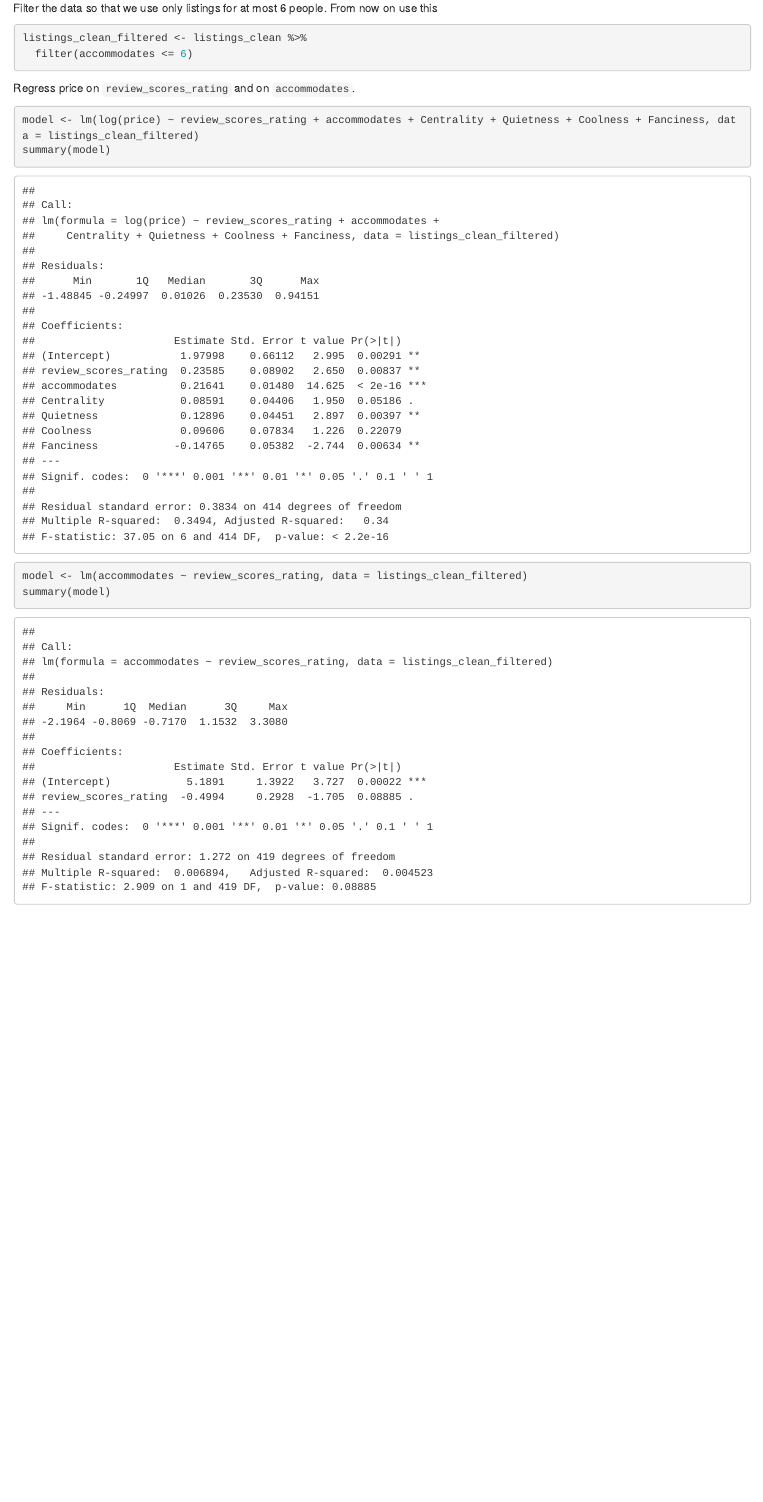
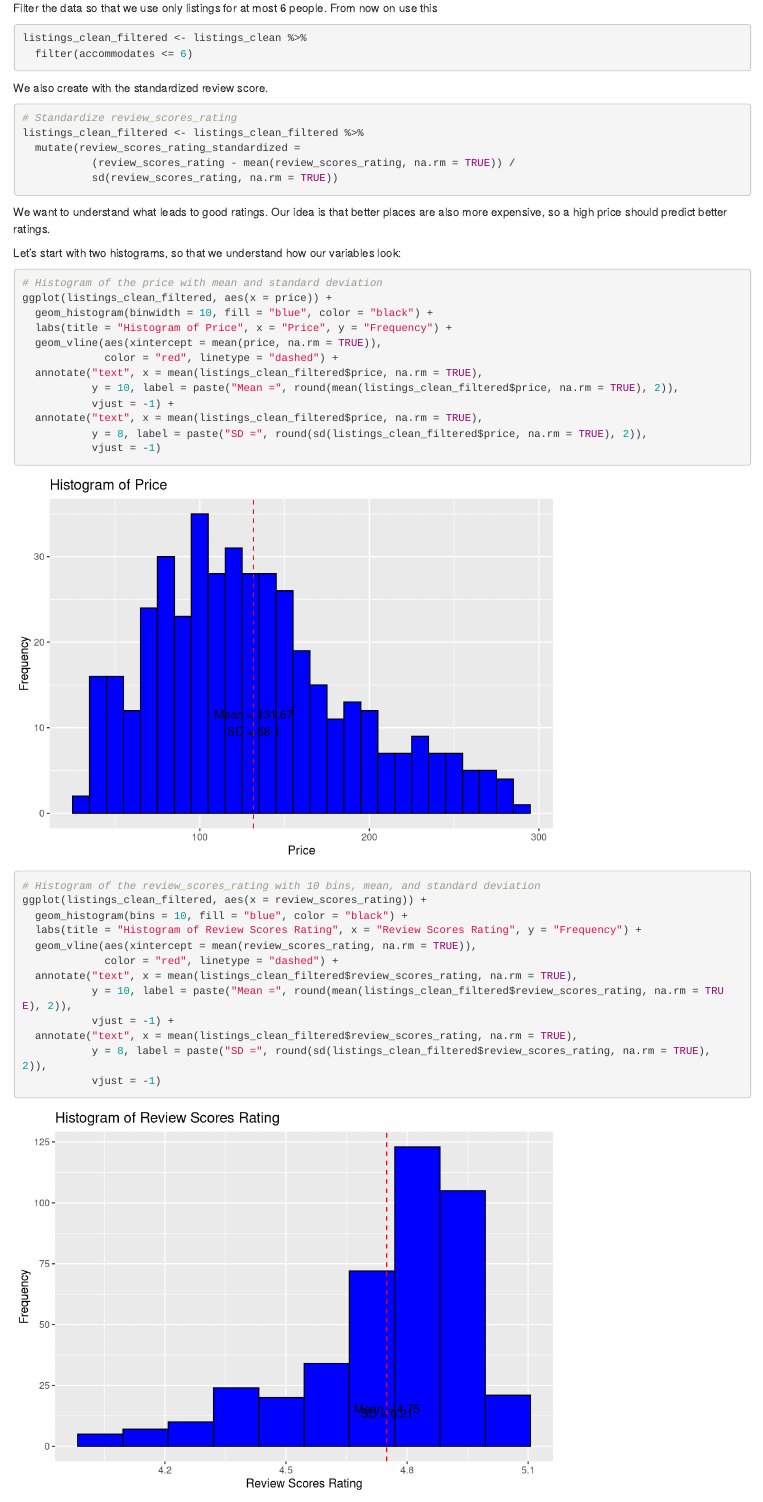
Before and after one commit to kleintob/airbnbRotterdam, an R Markdown document (analysis/chapter3.Rmd): the page in a window 1100 px wide, from 510 px down. Rendered offline with R 4.5, knitr and Pandoc, with nearby package versions; both versions are drawn in the output format of the newer one; some code elsewhere in the file could not run offline.

Commit message:
example with review score

````diff
--- a/analysis/chapter3.Rmd
+++ b/analysis/chapter3.Rmd
@@ -1,9 +1,9 @@
 ---
 title: 'Chapter 3: multiple regression'
 output:
-  pdf_document: default
   html_document:
     df_print: paged
+  pdf_document: default
 ---
 
 ```{r setup, include=FALSE}
@@ -44,7 +44,43 @@ listings_clean_filtered <- listings_clean %>%
   filter(accommodates <= 6)
 ```
 
-Regress price on `review_scores_rating` and on `accommodates`.
+We also create with the standardized review score.
 
 ```{r}
-model <- lm(log(price) ~ review_scores_rating + accommodates + Centrality + Quietness + Coolness + Fanciness, data = listings_clean_filtered)
+# Standardize review_scores_rating
+listings_clean_filtered <- listings_clean_filtered %>%
+  mutate(review_scores_rating_standardized =
+           (review_scores_rating - mean(review_scores_rating, na.rm = TRUE)) /
+           sd(review_scores_rating, na.rm = TRUE))
+```
+
+We want to understand what leads to good ratings. Our idea is that better places are also more expensive, so a high price should predict better ratings.
+
+Let's start with two histograms, so that we understand how our variables look:
+
+```{r}
+# Histogram of the price with mean and standard deviation
+ggplot(listings_clean_filtered, aes(x = price)) +
+  geom_histogram(binwidth = 10, fill = "blue", color = "black") +
+  labs(title = "Histogram of Price", x = "Price", y = "Frequency") +
+  geom_vline(aes(xintercept = mean(price, na.rm = TRUE)),
+             color = "red", linetype = "dashed") +
+  annotate("text", x = mean(listings_clean_filtered$price, na.rm = TRUE),
+           y = 10, label = paste("Mean =", round(mean(listings_clean_filtered$price, na.rm = TRUE), 2)),
+           vjust = -1) +
+  annotate("text", x = mean(listings_clean_filtered$price, na.rm = TRUE),
+           y = 8, label = paste("SD =", round(sd(listings_clean_filtered$price, na.rm = TRUE), 2)),
+           vjust = -1)
+
+# Histogram of the review_scores_rating with 10 bins, mean, and standard deviation
+ggplot(listings_clean_filtered, aes(x = review_scores_rating)) +
+  geom_histogram(bins = 10, fill = "blue", color = "black") +
+  labs(title = "Histogram of Review Scores Rating", x = "Review Scores Rating", y = "Frequency") +
+  geom_vline(aes(xintercept = mean(review_scores_rating, na.rm = TRUE)),
+             color = "red", linetype = "dashed") +
+  annotate("text", x = mean(listings_clean_filtered$review_scores_rating, na.rm = TRUE),
+           y = 10, label = paste("Mean =", round(mean(listings_clean_filtered$review_scores_rating, na.rm = TRUE), 2)),
+           vjust = -1) +
+  annotate("text", x = mean(listings_clean_filtered$review_scores_rating, na.rm = TRUE),
+           y = 8, label = paste("SD =", round(sd(listings_clean_filtered$review_scores_rating, na.rm = TRUE), 2)),
+           vjust = -1)
@@ -54,4 +145,4 @@ summary(model)
 ```{r}
-model <- lm(accommodates ~ review_scores_rating, data = listings_clean_filtered)
-summary(model)
+model5 <- lm(log(price) ~ review_scores_rating_standardized + accommodates + Centrality + Quietness + Coolness + Fanciness, data = listings_clean_filtered)
+summary(model5)
 ```
````
Also changed, not shown: analysis/chapter3.html (added), analysis/chapter3.pdf (added), analysis/chapter3.Rmd (55 more changed lines).
